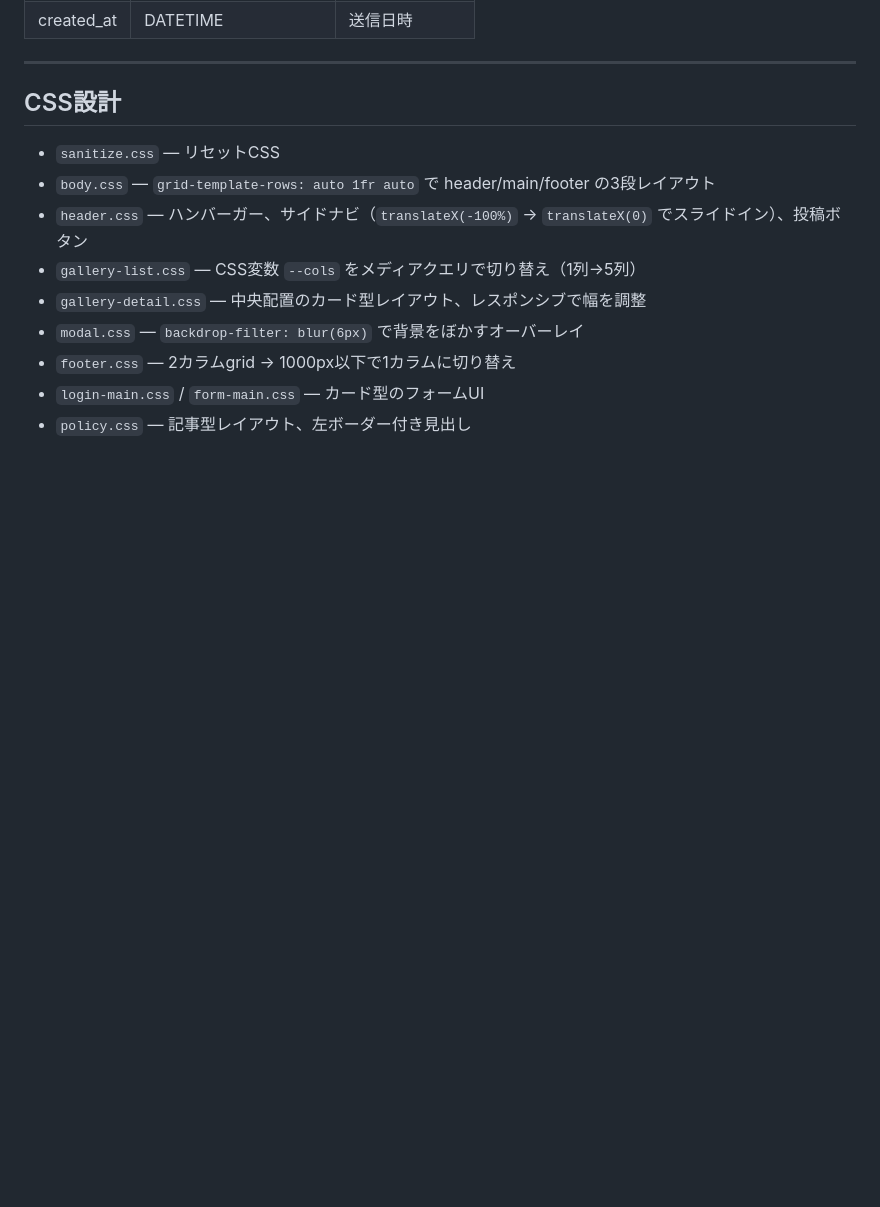
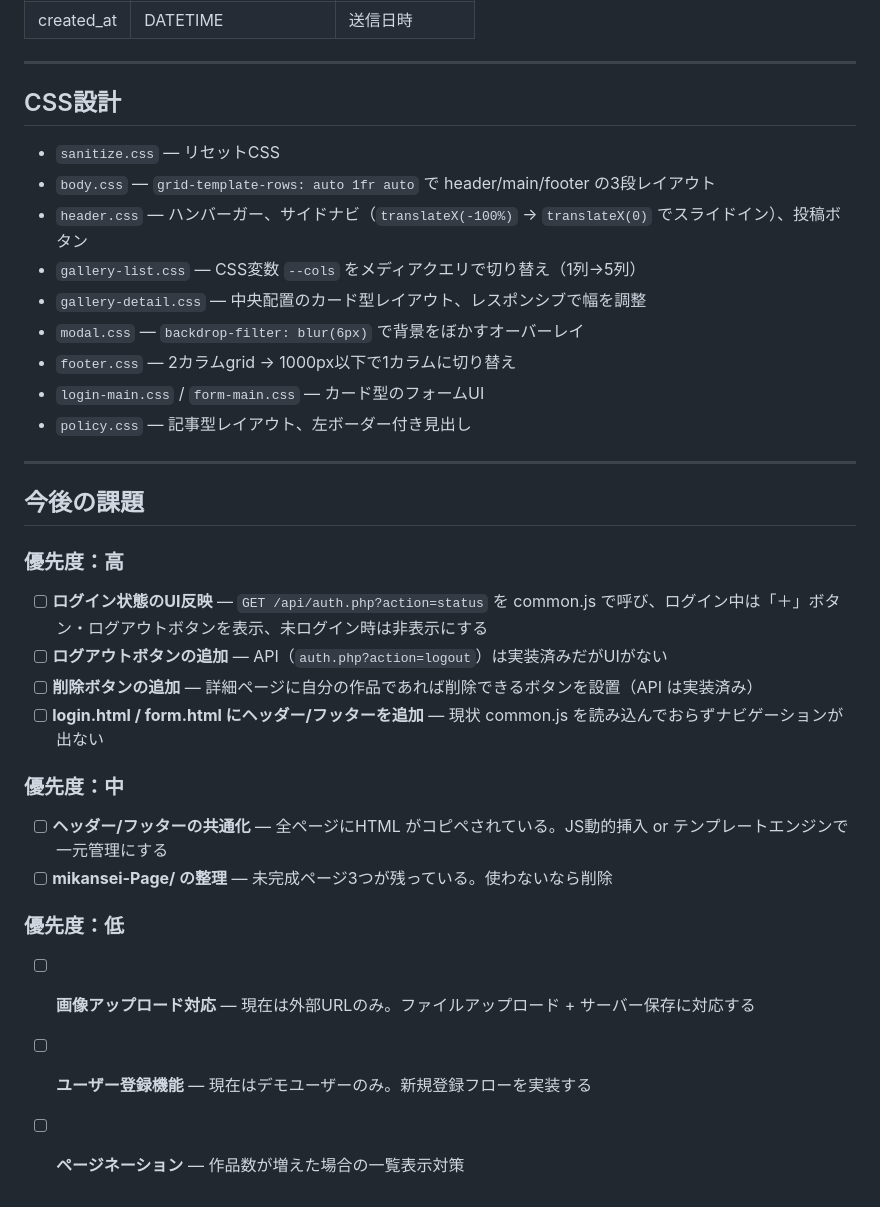
Before and after one commit to mokubo1228-hub/Prism-Star, a Markdown page: PROJECT.md, the part around the change. GitHub-like rendering; blank space fills up the shorter version.

Commit message:
今後の課題追加

```diff
--- a/PROJECT.md
+++ b/PROJECT.md
@@ -194,3 +194,22 @@ POST /api/contact.php → お問い合わせをDBに保存
 - `footer.css` — 2カラムgrid → 1000px以下で1カラムに切り替え
 - `login-main.css` / `form-main.css` — カード型のフォームUI
 - `policy.css` — 記事型レイアウト、左ボーダー付き見出し
+
+---
+
+## 今後の課題
+
+### 優先度：高
+- [ ] **ログイン状態のUI反映** — `GET /api/auth.php?action=status` を common.js で呼び、ログイン中は「＋」ボタン・ログアウトボタンを表示、未ログイン時は非表示にする
+- [ ] **ログアウトボタンの追加** — API（`auth.php?action=logout`）は実装済みだがUIがない
+- [ ] **削除ボタンの追加** — 詳細ページに自分の作品であれば削除できるボタンを設置（API は実装済み）
+- [ ] **login.html / form.html にヘッダー/フッターを追加** — 現状 common.js を読み込んでおらずナビゲーションが出ない
+
+### 優先度：中
+- [ ] **ヘッダー/フッターの共通化** — 全ページにHTML がコピペされている。JS動的挿入 or テンプレートエンジンで一元管理にする
+- [ ] **mikansei-Page/ の整理** — 未完成ページ3つが残っている。使わないなら削除
+
+### 優先度：低
+- [ ] **画像アップロード対応** — 現在は外部URLのみ。ファイルアップロード + サーバー保存に対応する
+- [ ] **ユーザー登録機能** — 現在はデモユーザーのみ。新規登録フローを実装する
+- [ ] **ページネーション** — 作品数が増えた場合の一覧表示対策
```
